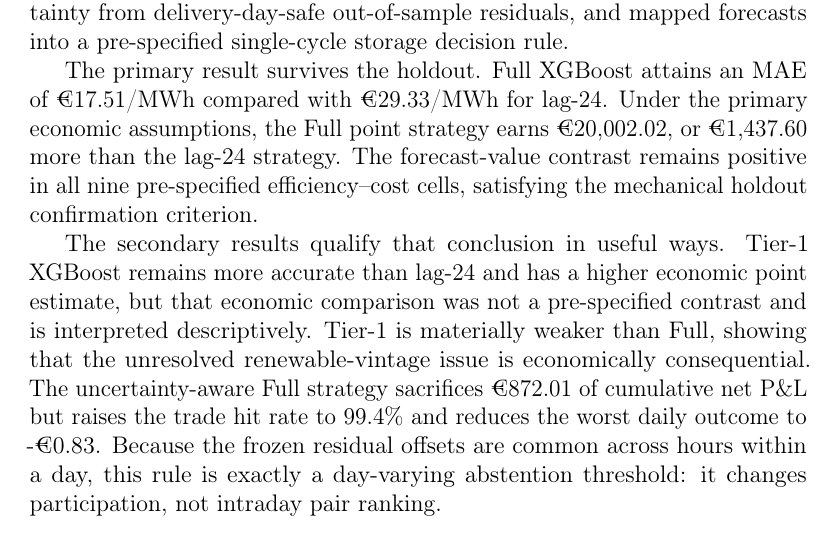
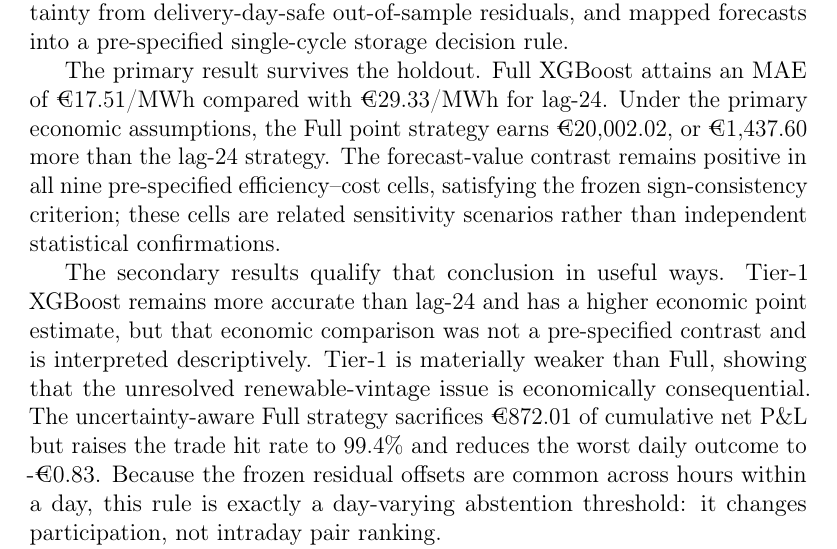
Before and after one commit to Jonathanerrils/european-power-forecast-trade, a LaTeX paper (manuscript/main.tex, which reads manuscript/sections/08_conclusion.tex): part of page 42 of 46, cut so that both start at the same text. Compiled offline with pdfLaTeX.

Commit message:
Refine conclusion robustness wording

```diff
--- a/manuscript/sections/08_conclusion.tex
+++ b/manuscript/sections/08_conclusion.tex
@@ -5,7 +5,7 @@
 
 Using public ENTSO-E data for the Germany--Luxembourg market, models were developed on 2019--2025 data and January--July 2026 was reserved for a first-look holdout. The final design distinguished a Full information set from a Tier-1 robustness set, used chronological model selection, constructed uncertainty from delivery-day-safe out-of-sample residuals, and mapped forecasts into a pre-specified single-cycle storage decision rule.
 
-The primary result survives the holdout. Full XGBoost attains an MAE of €17.51/MWh compared with €29.33/MWh for lag-24. Under the primary economic assumptions, the Full point strategy earns €20,002.02, or €1,437.60 more than the lag-24 strategy. The forecast-value contrast remains positive in all nine pre-specified efficiency--cost cells, satisfying the mechanical holdout confirmation criterion.
+The primary result survives the holdout. Full XGBoost attains an MAE of €17.51/MWh compared with €29.33/MWh for lag-24. Under the primary economic assumptions, the Full point strategy earns €20,002.02, or €1,437.60 more than the lag-24 strategy. The forecast-value contrast remains positive in all nine pre-specified efficiency--cost cells, satisfying the frozen sign-consistency criterion; these cells are related sensitivity scenarios rather than independent statistical confirmations.
 
 The secondary results qualify that conclusion in useful ways. Tier-1 XGBoost remains more accurate than lag-24 and has a higher economic point estimate, but that economic comparison was not a pre-specified contrast and is interpreted descriptively. Tier-1 is materially weaker than Full, showing that the unresolved renewable-vintage issue is economically consequential. The uncertainty-aware Full strategy sacrifices €872.01 of cumulative net P\&L but raises the trade hit rate to 99.4\% and reduces the worst daily outcome to -€0.83. Because the frozen residual offsets are common across hours within a day, this rule is exactly a day-varying abstention threshold: it changes participation, not intraday pair ranking.
 
```
